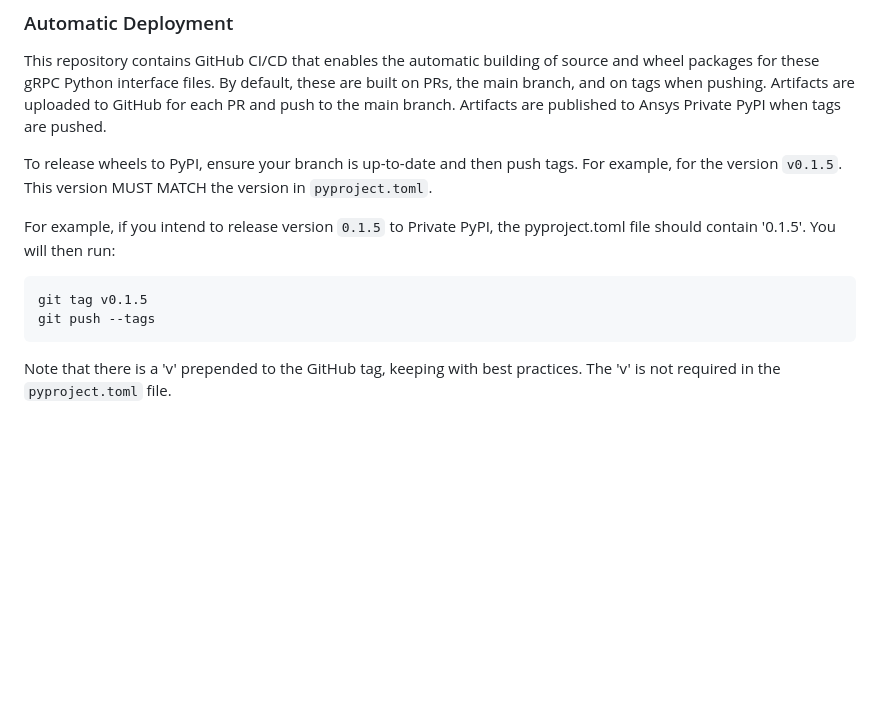
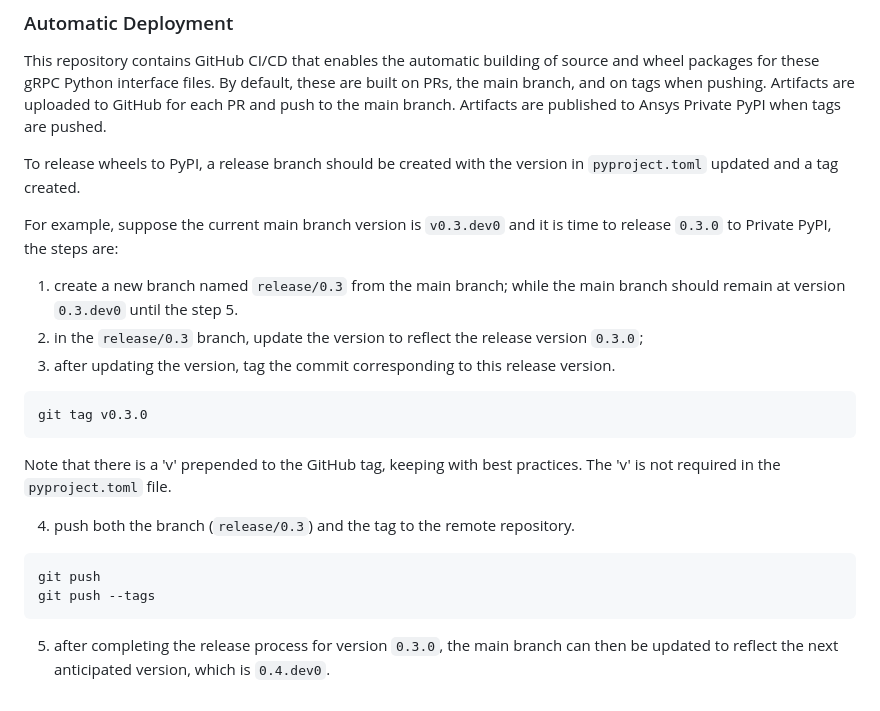
Before and after one commit to ansys/pyworkbench, a Markdown page: README.md, the part around the change. GitHub-like rendering; blank space fills up the shorter version.

Commit message:
update README with detailed release process

````diff
--- a/README.md
+++ b/README.md
@@ -87,17 +87,22 @@ these are built on PRs, the main branch, and on tags when pushing. Artifacts
 are uploaded to GitHub for each PR and push to the main branch. Artifacts
 are published to Ansys Private PyPI when tags are pushed.
 
-To release wheels to PyPI, ensure your branch is up-to-date and then
-push tags. For example, for the version ``v0.1.5``.  This version MUST MATCH
-the version in `pyproject.toml`.
+To release wheels to PyPI, a release branch should be created with the version in `pyproject.toml` updated and a tag created.
 
-For example, if you intend to release version `0.1.5` to Private PyPI, the
-pyproject.toml file should contain '0.1.5'.  You will then run:
+For example, suppose the current main branch version is ``v0.3.dev0`` and it is time to release ``0.3.0`` to Private PyPI, the steps are:
+1. create a new branch named ``release/0.3`` from the main branch;
+while the main branch should remain at version ``0.3.dev0`` until the step 5.
+2. in the ``release/0.3`` branch, update the version to reflect the release version ``0.3.0``;
+3. after updating the version, tag the commit corresponding to this release version.
+```bash
+git tag v0.3.0
+```
+Note that there is a 'v' prepended to the GitHub tag, keeping with best practices.
+The 'v' is not required in the `pyproject.toml` file.
 
+4. push both the branch (``release/0.3``) and the tag to the remote repository.
 ```bash
-git tag v0.1.5
+git push
 git push --tags
 ```
-
-Note that there is a 'v' prepended to the GitHub tag, keeping with best practices.
-The 'v' is not required in the `pyproject.toml` file.
+5. after completing the release process for version ``0.3.0``, the main branch can then be updated to reflect the next anticipated version, which is ``0.4.dev0``.
````
